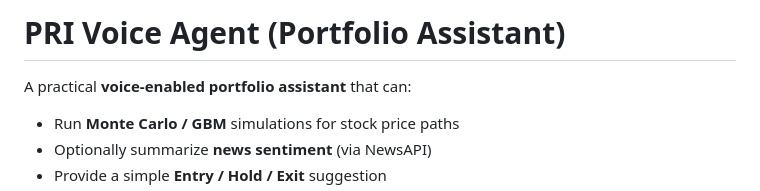
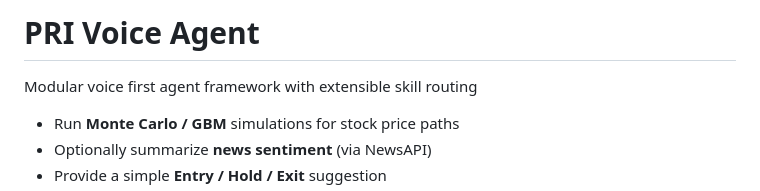
Before and after one commit to SujalCharak/PRI, a Markdown page: README.md, the part around the change. Rendered like a GitHub page.

Commit message:
Revise README for clarity and feature update
Updated project description and features in README.

```diff
--- a/README.md
+++ b/README.md
@@ -1,6 +1,6 @@
-# PRI Voice Agent (Portfolio Assistant)
+# PRI Voice Agent
 
-A practical **voice-enabled portfolio assistant** that can:
+Modular voice first agent framework with extensible skill routing
 - Run **Monte Carlo / GBM** simulations for stock price paths
 - Optionally summarize **news sentiment** (via NewsAPI)
 - Provide a simple **Entry / Hold / Exit** suggestion
```
